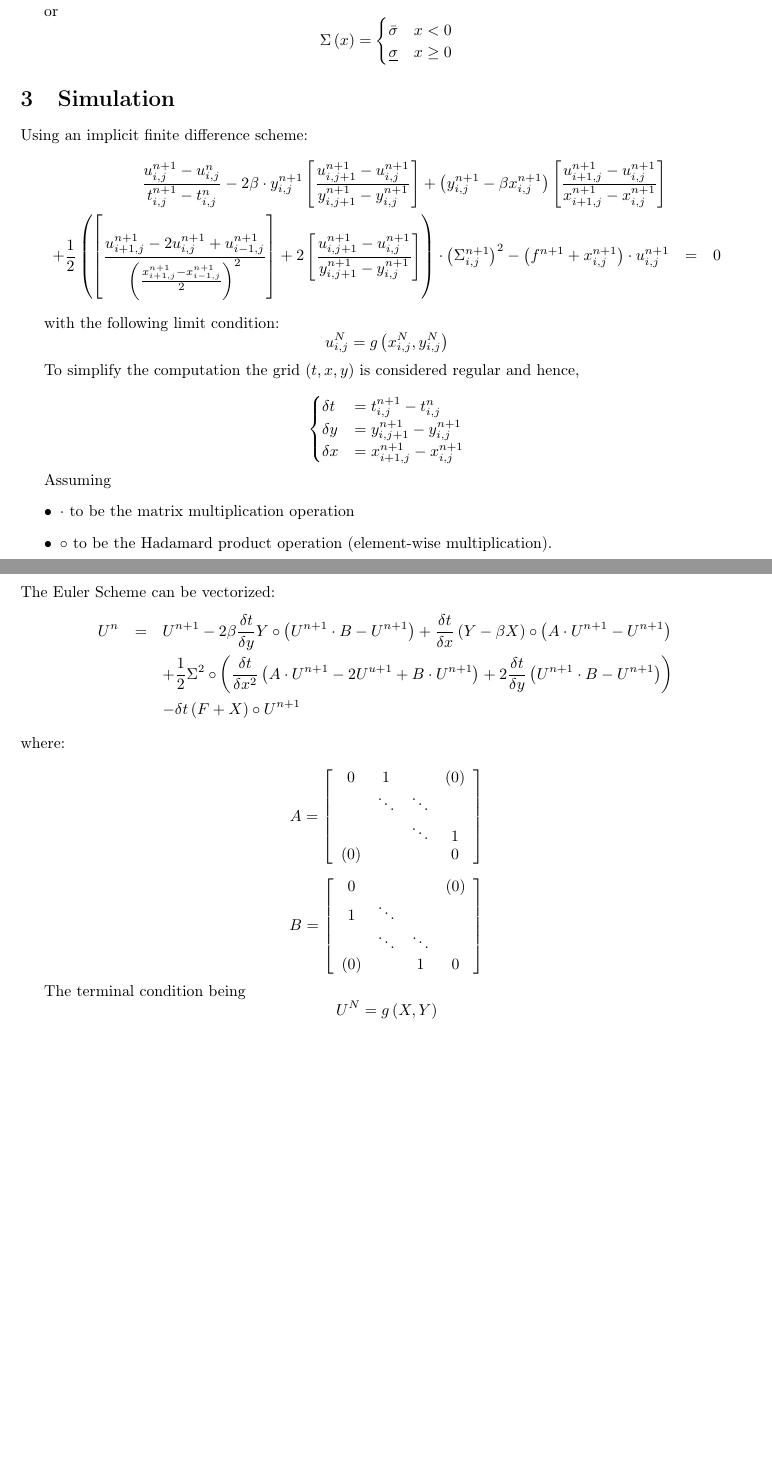
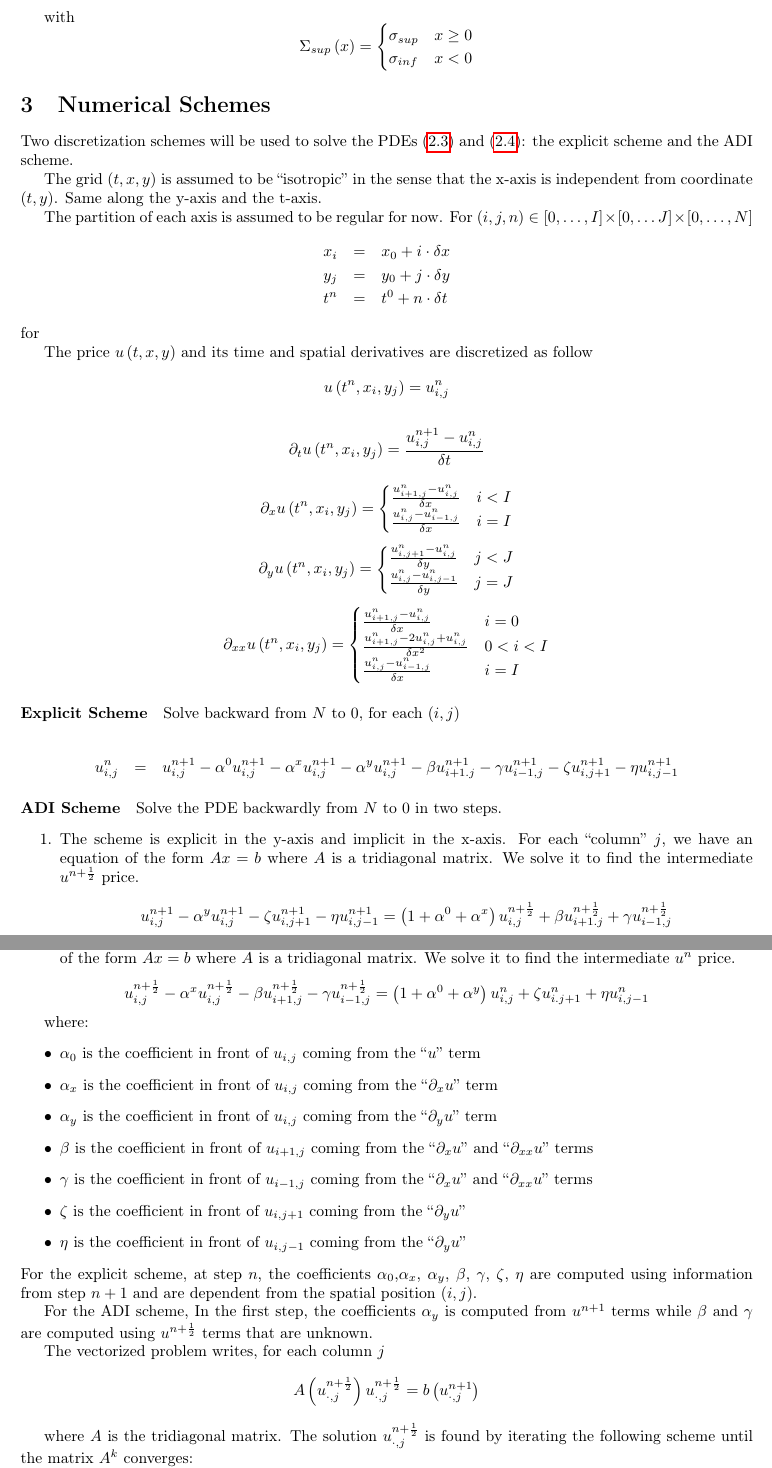
Before and after one commit to ReiNanaji/Derivatives, a LaTeX document (UVM_HJB.tex): two parts of pages 2 and 3 of 3 before the commit and two parts of pages 3 and 4 of 4 after it, joined at a grey line, cut at the place of the change, the shorter picture padded with empty space. Compiled offline with pdfLaTeX.

Commit message:
Update UVM_HJB.tex

```diff
--- a/UVM_HJB.tex
+++ b/UVM_HJB.tex
@@ -61,2 +178,5 @@ and
+\partial_{t}u+\left(y-\beta x\right)\cdot\partial_{x}u-2\beta\cdot y\cdot\partial_{y}u+\frac{1}{2}\left(\partial_{xx}u+2\partial_{y}u\right)\cdot\Sigma_{sup}^{2}\left(\partial_{xx}u+2\partial_{y}u\right)-\left(f_{0}\left(t\right)+x\right)\cdot u=0\label{eq:supPDE}
+\end{equation}
 
 
+with
@@ -143,75 +184,132 @@ with $\Sigma$ being respectively
-or
-\[
-\Sigma\left(x\right)=\begin{cases}
-\bar{\sigma} & x<0\\
-\underbar{\ensuremath{\sigma}} & x\ge0
+\Sigma_{sup}\left(x\right)=\begin{cases}
+\sigma_{sup} & x\ge0\\
+\sigma_{inf} & x<0
 \end{cases}
 \]
 
 
 
-\section{Simulation}
+\section{Numerical Schemes}
 
-Using an implicit finite difference scheme:
+Two discretization schemes will be used to solve the PDEs $\left(\ref{eq:infPDE}\right)$
+and $\left(\ref{eq:supPDE}\right)$: the explicit scheme and the ADI
+scheme.
+
+The grid $\left(t,x,y\right)$ is assumed to be ``isotropic'' in
+the sense that the x-axis is independent from coordinate $\left(t,y\right)$.
+Same along the y-axis and the t-axis.
+
+The partition of each axis is assumed to be regular for now. For $\left(i,j,n\right)\in\left[0,\dots,I\right]\times\left[0,\dots J\right]\times\left[0,\dots,N\right]$
 \begin{eqnarray*}
-\frac{u_{i,j}^{n+1}-u_{i,j}^{n}}{t_{i,j}^{n+1}-t_{i,j}^{n}}-2\beta\cdot y_{i,j}^{n+1}\left[\frac{u_{i,j+1}^{n+1}-u_{i,j}^{n+1}}{y_{i,j+1}^{n+1}-y_{i,j}^{n+1}}\right]+\left(y_{i,j}^{n+1}-\beta x_{i,j}^{n+1}\right)\left[\frac{u_{i+1,j}^{n+1}-u_{i,j}^{n+1}}{x_{i+1,j}^{n+1}-x_{i,j}^{n+1}}\right]\\
-+\frac{1}{2}\left(\left[\frac{u_{i+1,j}^{n+1}-2u_{i,j}^{n+1}+u_{i-1,j}^{n+1}}{\left(\frac{x_{i+1,j}^{n+1}-x_{i-1,j}^{n+1}}{2}\right)^{2}}\right]+2\left[\frac{u_{i,j+1}^{n+1}-u_{i,j}^{n+1}}{y_{i,j+1}^{n+1}-y_{i,j}^{n+1}}\right]\right)\cdot\left(\Sigma_{i,j}^{n+1}\right)^{2}-\left(f^{n+1}+x_{i,j}^{n+1}\right)\cdot u_{i,j}^{n+1} & = & 0
+x_{i} & = & x_{0}+i\cdot\delta x\\
+y_{j} & = & y_{0}+j\cdot\delta y\\
+t^{n} & = & t^{0}+n\cdot\delta t
 \end{eqnarray*}
+for
 
-
-with the following limit condition:
+The price $u\left(t,x,y\right)$ and its time and spatial derivatives
+are discretized as follow
 \[
-u_{i,j}^{N}=g\left(x_{i,j}^{N},y_{i,j}^{N}\right)
+u\left(t^{n},x_{i},y_{j}\right)=u_{i,j}^{n}
 \]
 
 
-To simplify the computation the grid $\left(t,x,y\right)$ is considered
-regular and hence,
+\[
+\partial_{t}u\left(t^{n},x_{i},y_{j}\right)=\frac{u_{i,j}^{n+1}-u_{i,j}^{n}}{\delta t}
+\]
+
 
 \[
-\begin{cases}
-\delta t & =t_{i,j}^{n+1}-t_{i,j}^{n}\\
-\delta y & =y_{i,j+1}^{n+1}-y_{i,j}^{n+1}\\
-\delta x & =x_{i+1,j}^{n+1}-x_{i,j}^{n+1}
+\partial_{x}u\left(t^{n},x_{i},y_{j}\right)=\begin{cases}
+\frac{u_{i+1,j}^{n}-u_{i,j}^{n}}{\delta x} & i<I\\
+\frac{u_{i,j}^{n}-u_{i-1,j}^{n}}{\delta x} & i=I
+\end{cases}
+\]
+\[
+\partial_{y}u\left(t^{n},x_{i},y_{j}\right)=\begin{cases}
+\frac{u_{i,j+1}^{n}-u_{i,j}^{n}}{\delta y} & j<J\\
+\frac{u_{i,j}^{n}-u_{i,j-1}^{n}}{\delta y} & j=J
 \end{cases}
 \]
 
 
-Assuming
-\begin{itemize}
-\item $\cdot$ to be the matrix multiplication operation
-\item $\circ$ to be the Hadamard product operation (element-wise multiplication).
-\end{itemize}
-The Euler Scheme can be vectorized:
-\begin{eqnarray*}
-U^{n} & = & U^{n+1}-2\beta\frac{\delta t}{\delta y}Y\circ\left(U^{n+1}\cdot B-U^{n+1}\right)+\frac{\delta t}{\delta x}\left(Y-\beta X\right)\circ\left(A\cdot U^{n+1}-U^{n+1}\right)\\
- &  & +\frac{1}{2}\Sigma^{2}\circ\left(\frac{\delta t}{\delta x^{2}}\left(A\cdot U^{n+1}-2U^{u+1}+B\cdot U^{n+1}\right)+2\frac{\delta t}{\delta y}\left(U^{n+1}\cdot B-U^{n+1}\right)\right)\\
- &  & -\delta t\left(F+X\right)\circ U^{n+1}
-\end{eqnarray*}
-where:
-
 \[
-A=\left[\begin{array}{cccc}
-0 & 1 &  & \left(0\right)\\
- & \ddots & \ddots\\
- &  & \ddots & 1\\
-\left(0\right) &  &  & 0
-\end{array}\right]
+\partial_{xx}u\left(t^{n},x_{i},y_{j}\right)=\begin{cases}
+\frac{u_{i+1,j}^{n}-u_{i,j}^{n}}{\delta x} & i=0\\
+\frac{u_{i+1,j}^{n}-2u_{i,j}^{n}+u_{i,j}^{n}}{\delta x^{2}} & 0<i<I\\
+\frac{u_{i,j}^{n}-u_{i-1,j}^{n}}{\delta x} & i=I
+\end{cases}
 \]
 
 
+
+\paragraph{Explicit Scheme}
+
+Solve backward from $N$ to $0$, for each $\left(i,j\right)$
+
+\begin{eqnarray*}
+u_{i,j}^{n} & = & u_{i,j}^{n+1}-\alpha^{0}u_{i,j}^{n+1}-\alpha^{x}u_{i,j}^{n+1}-\alpha^{y}u_{i,j}^{n+1}-\beta u_{i+1.j}^{n+1}-\gamma u_{i-1,j}^{n+1}-\zeta u_{i,j+1}^{n+1}-\eta u_{i,j-1}^{n+1}
+\end{eqnarray*}
+
+
+
+\paragraph{ADI Scheme}
+
+Solve the PDE backwardly from $N$ to $0$ in two steps.
+\begin{enumerate}
+\item The scheme is explicit in the y-axis and implicit in the x-axis. For
+each ``column'' $j$, we have an equation of the form $Ax=b$ where
+$A$ is a tridiagonal matrix. We solve it to find the intermediate
+$u^{n+\frac{1}{2}}$ price.
 \[
-B=\left[\begin{array}{cccc}
-0 &  &  & \left(0\right)\\
-1 & \ddots\\
- & \ddots & \ddots\\
-\left(0\right) &  & 1 & 0
-\end{array}\right]
+u_{i,j}^{n+1}-\alpha^{y}u_{i,j}^{n+1}-\zeta u_{i,j+1}^{n+1}-\eta u_{i,j-1}^{n+1}=\left(1+\alpha^{0}+\alpha^{x}\right)u_{i,j}^{n+\frac{1}{2}}+\beta u_{i+1.j}^{n+\frac{1}{2}}+\gamma u_{i-1,j}^{n+\frac{1}{2}}
+\]
+
+\item The scheme is implicit in the y-axis and explicit in the y-axis. For
+each ``row'' $i$, we have an equation of the form $Ax=b$ where
+$A$ is a tridiagonal matrix. We solve it to find the intermediate
+$u^{n}$ price.
+\end{enumerate}
+\[
+u_{i,j}^{n+\frac{1}{2}}-\alpha^{x}u_{i,j}^{n+\frac{1}{2}}-\beta u_{i+1,j}^{n+\frac{1}{2}}-\gamma u_{i-1,j}^{n+\frac{1}{2}}=\left(1+\alpha^{0}+\alpha^{y}\right)u_{i,j}^{n}+\zeta u_{i.j+1}^{n}+\eta u_{i,j-1}^{n}
 \]
 
 
-The terminal condition being
+where:
+\begin{itemize}
+\item $\alpha_{0}$ is the coefficient in front of $u_{i,j}$ coming from
+the ``$u$'' term
+\item $\alpha_{x}$ is the coefficient in front of $u_{i,j}$ coming from
+the ``$\partial_{x}u$'' term
+\item $\alpha_{y}$ is the coefficient in front of $u_{i,j}$ coming from
+the ``$\partial_{y}u$'' term
+\item $\beta$ is the coefficient in front of $u_{i+1,j}$ coming from the
+``$\partial_{x}u$'' and ``$\partial_{xx}u$'' terms
+\item $\gamma$ is the coefficient in front of $u_{i-1,j}$ coming from
+the ``$\partial_{x}u$'' and ``$\partial_{xx}u$'' terms
+\item $\zeta$ is the coefficient in front of $u_{i,j+1}$ coming from the
+``$\partial_{y}u$''
+\item $\eta$ is the coefficient in front of $u_{i,j-1}$ coming from the
+``$\partial_{y}u$''
+\end{itemize}
+For the explicit scheme, at step $n$, the coefficients $\alpha_{0}$,$\alpha_{x}$,
+$\alpha_{y}$, $\beta$, $\gamma$, $\zeta$, $\eta$ are computed
+using information from step $n+1$ and are dependent from the spatial
+position $\left(i,j\right)$.
+
+For the ADI scheme, In the first step, the coefficients $\alpha_{y}$
+is computed from $u^{n+1}$ terms while $\beta$ and $\gamma$ are
+computed using $u^{n+\frac{1}{2}}$ terms that are unknown.
+
+The vectorized problem writes, for each column $j$
 \[
-U^{N}=g\left(X,Y\right)
+A\left(u_{\cdot,j}^{n+\frac{1}{2}}\right)u_{\cdot,j}^{n+\frac{1}{2}}=b\left(u_{\cdot,j}^{n+1}\right)
 \]
 
+
+where $A$ is the tridiagonal matrix. The solution $u_{\cdot,j}^{n+\frac{1}{2}}$
+is found by iterating the following scheme until the matrix $A^{k}$
+converges:
+\[
+\begin{cases}
+A\left(u_{\cdot,j}^{n+\frac{1}{2},k-1}\right)u_{\cdot,j}^{n+\frac{1}{2},k} & =b\left(u_{\cdot,j}^{n+1}\right)\\
```
Also changed, not shown: UVM_HJB.tex (229 more changed lines).
